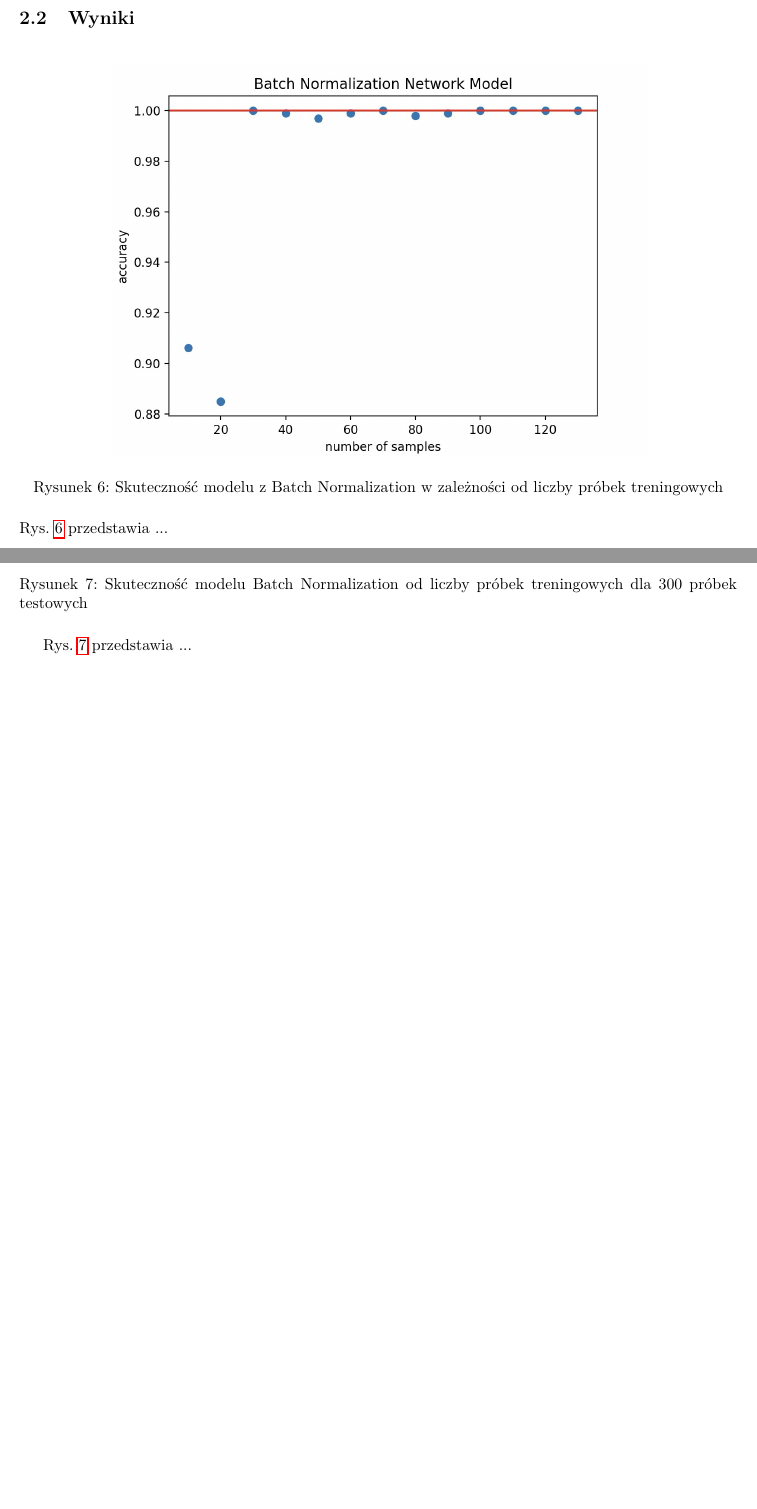
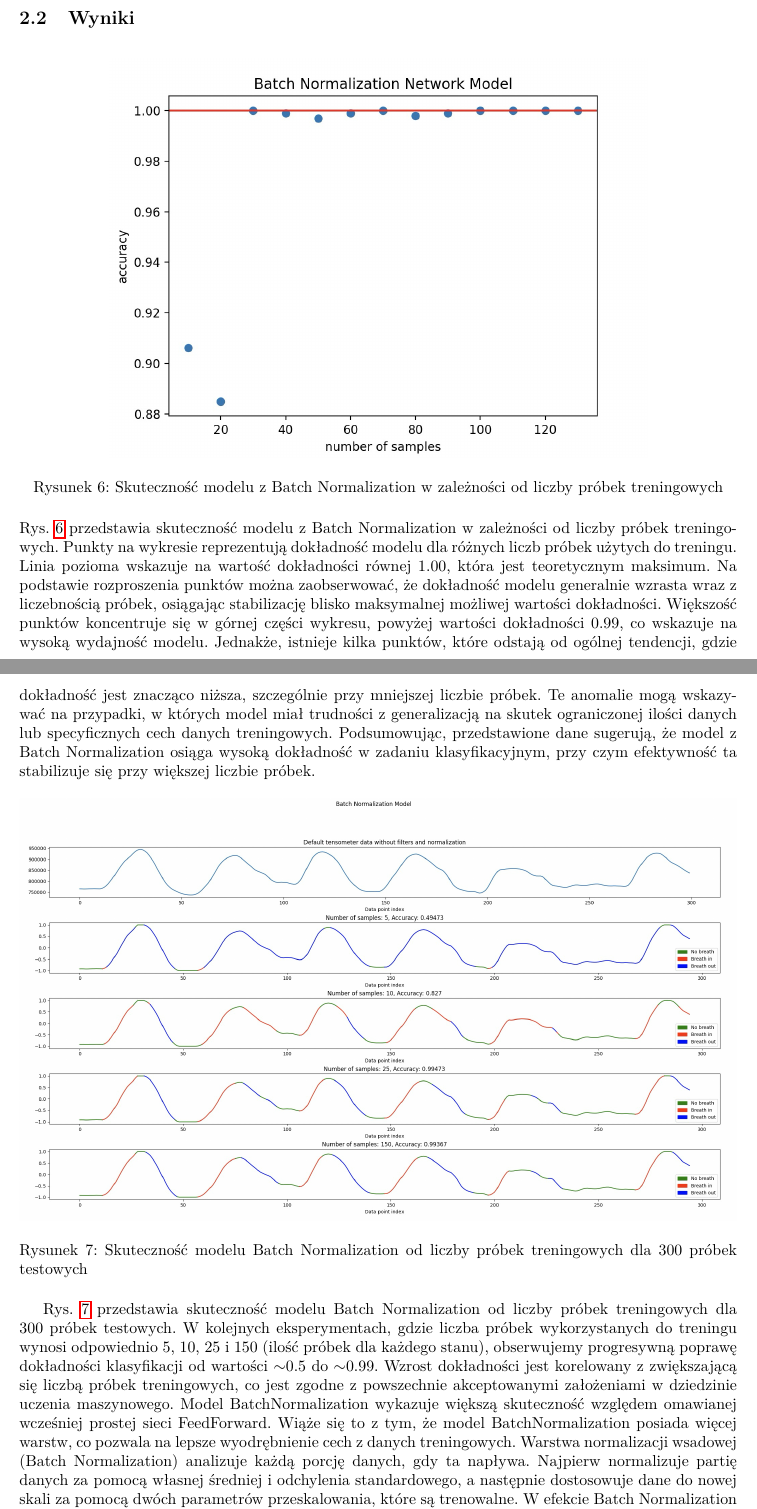
Before and after one commit to Breatherzy/brp-app, a LaTeX document (docs/raport.tex): two parts of pages 6 and 7 of 12, joined at a grey line, cut so that both start at the same text, the shorter picture padded with empty space. Compiled offline with pdfLaTeX.

Commit message:
Add description to 7 chart

```diff
--- a/docs/raport.tex
+++ b/docs/raport.tex
@@ -122,7 +122,7 @@ Batch Normalization (BN) to technika stosowana w głębokich sieciach neuronowyc
     \label{fig:data_chart6}
 \end{figure}
 
-Rys. \ref{fig:data_chart6} przedstawia ...
+Rys. \ref{fig:data_chart6} przedstawia skuteczność modelu z Batch Normalization w zależności od liczby próbek treningowych. Punkty na wykresie reprezentują dokładność modelu dla różnych liczb próbek użytych do treningu. Linia pozioma wskazuje na wartość dokładności równej 1.00, która jest teoretycznym maksimum. Na podstawie rozproszenia punktów można zaobserwować, że dokładność modelu generalnie wzrasta wraz z liczebnością próbek, osiągając stabilizację blisko maksymalnej możliwej wartości dokładności. Większość punktów koncentruje się w górnej części wykresu, powyżej wartości dokładności 0.99, co wskazuje na wysoką wydajność modelu. Jednakże, istnieje kilka punktów, które odstają od ogólnej tendencji, gdzie dokładność jest znacząco niższa, szczególnie przy mniejszej liczbie próbek. Te anomalie mogą wskazywać na przypadki, w których model miał trudności z generalizacją na skutek ograniczonej ilości danych lub specyficznych cech danych treningowych. Podsumowując, przedstawione dane sugerują, że model z Batch Normalization osiąga wysoką dokładność w zadaniu klasyfikacyjnym, przy czym efektywność ta stabilizuje się przy większej liczbie próbek.
 
 \begin{figure}[H]
     \centering
@@ -131,7 +131,7 @@ Rys. \ref{fig:data_chart6} przedstawia ...
     \label{fig:data_chart7}
 \end{figure}
 
-Rys. \ref{fig:data_chart7} przedstawia ...
+Rys. \ref{fig:data_chart7} przedstawia skuteczność modelu Batch Normalization od liczby próbek treningowych dla 300 próbek testowych. W kolejnych eksperymentach, gdzie liczba próbek wykorzystanych do treningu wynosi odpowiednio 5, 10, 25 i 150 (ilość próbek dla każdego stanu), obserwujemy progresywną poprawę dokładności klasyfikacji od wartości $\sim$0.5 do $\sim$0.99. Wzrost dokładności jest korelowany z zwiększającą się liczbą próbek treningowych, co jest zgodne z powszechnie akceptowanymi założeniami w dziedzinie uczenia maszynowego. Model BatchNormalization wykazuje większą skuteczność względem omawianej wcześniej prostej sieci FeedForward. Wiąże się to z tym, że model BatchNormalization posiada więcej warstw, co pozwala na lepsze wyodrębnienie cech z danych treningowych. Warstwa normalizacji wsadowej (Batch Normalization) analizuje każdą porcję danych, gdy ta napływa. Najpierw normalizuje partię danych za pomocą własnej średniej i odchylenia standardowego, a następnie dostosowuje dane do nowej skali za pomocą dwóch parametrów przeskalowania, które są trenowalne. W efekcie Batch Normalization wykonuje swoisty rodzaj przeskalowywania swoich wejść.
 
 
 \section{Sieć rekurencyjna}
```
Also changed, not shown: docs/raport.pdf, 7 other files.
